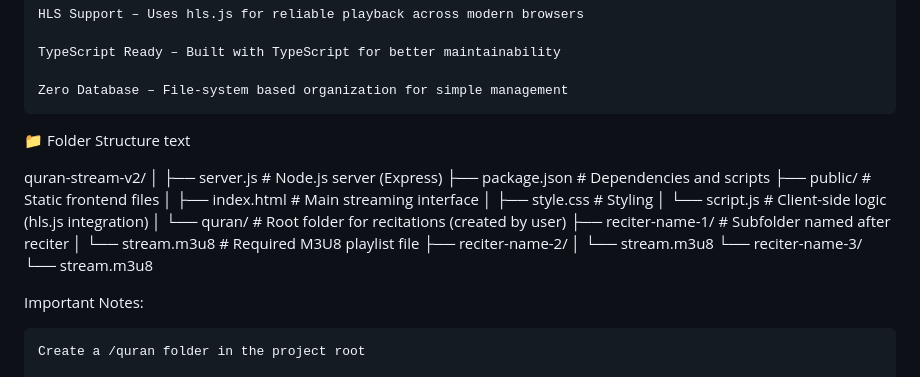
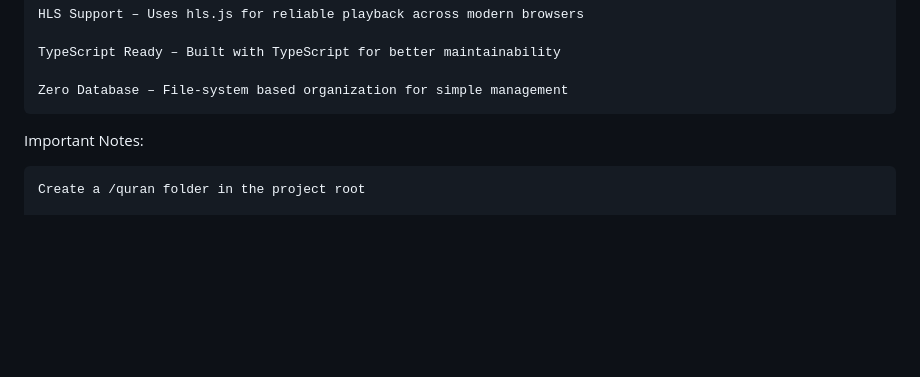
Before and after one commit to Anubis2001/quran-stream-v2, a Markdown page: README.md, the part around the change. Drawn GitHub-style; blank space fills up the shorter version.

Commit message:
Remove folder structure details from README
Removed folder structure section from README.

```diff
--- a/README.md
+++ b/README.md
@@ -18,25 +18,6 @@ This platform provides a seamless way to stream Quran recitations using HLS (HTT
 
     Zero Database – File-system based organization for simple management
 
-📁 Folder Structure
-text
-
-quran-stream-v2/
-│
-├── server.js              # Node.js server (Express)
-├── package.json           # Dependencies and scripts
-├── public/                # Static frontend files
-│   ├── index.html         # Main streaming interface
-│   ├── style.css          # Styling
-│   └── script.js          # Client-side logic (hls.js integration)
-│
-└── quran/                 # Root folder for recitations (created by user)
-    ├── reciter-name-1/    # Subfolder named after reciter
-    │   └── stream.m3u8    # Required M3U8 playlist file
-    ├── reciter-name-2/
-    │   └── stream.m3u8
-    └── reciter-name-3/
-        └── stream.m3u8
 
 Important Notes:
 
```
